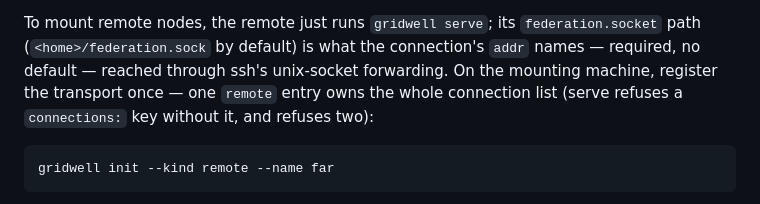
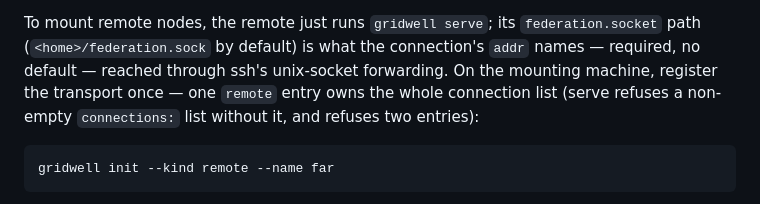
Before and after one commit to josephburnett/gridwell, a Markdown page: README.md, the part around the change. Rendered like a GitHub page.

Commit message:
README: the transport rule stated exactly (a non-empty connections list needs one remote entry)
injectConnections errors only when connections are declared and no
remote entry exists, or when two exist; an empty list without a
transport is fine. The previous wording over-claimed.

Co-Authored-By: Claude Fable 5 <noreply@anthropic.com>

````diff
--- a/README.md
+++ b/README.md
@@ -199,8 +199,8 @@ To mount remote nodes, the remote just runs `gridwell serve`; its
 the connection's `addr` names — required, no default — reached through
 ssh's unix-socket forwarding.
 On the mounting machine, register the transport once — one `remote`
-entry owns the whole connection list (serve refuses a `connections:`
-key without it, and refuses two):
+entry owns the whole connection list (serve refuses a non-empty
+`connections:` list without it, and refuses two entries):
 
 ```sh
 gridwell init --kind remote --name far
````
